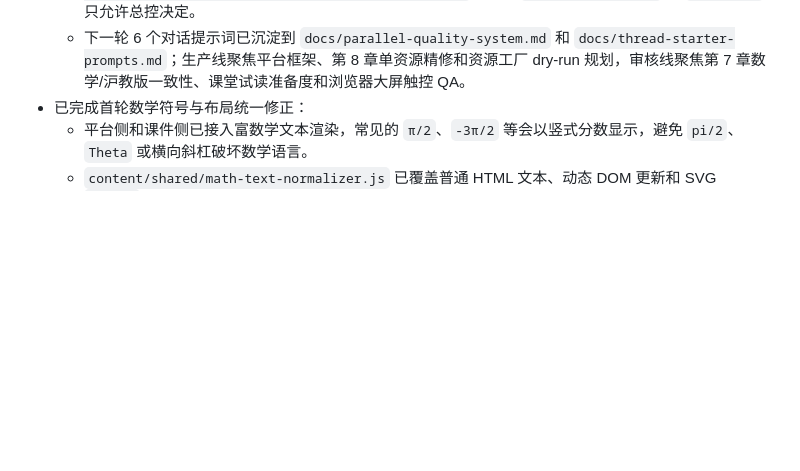
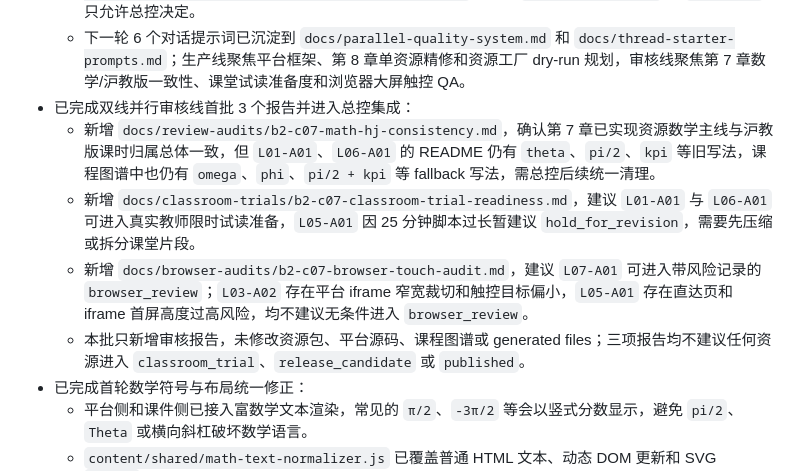
Before and after one commit to EasonZhangyichen/shanghai-hs-math-teaching-aids, a Markdown page: docs/01-current-state.md, the part around one of its changes. GitHub-like rendering; blank space fills up the shorter version.

Commit message:
docs: integrate b2 c07 audit batch

```diff
--- a/docs/01-current-state.md
+++ b/docs/01-current-state.md
@@ -167,6 +167,11 @@
   - 本模式只在写入范围互不重叠、总控逐批验收、统一再生 generated files、统一运行 `npm run verify` 的前提下启用。
   - 状态流收紧为 `draft -> self_checked_draft -> math_review -> browser_review -> classroom_trial -> release_candidate -> published`，其中 `release_candidate` 和 `published` 只允许总控决定。
   - 下一轮 6 个对话提示词已沉淀到 `docs/parallel-quality-system.md` 和 `docs/thread-starter-prompts.md`；生产线聚焦平台框架、第 8 章单资源精修和资源工厂 dry-run 规划，审核线聚焦第 7 章数学/沪教版一致性、课堂试读准备度和浏览器大屏触控 QA。
+- 已完成双线并行审核线首批 3 个报告并进入总控集成：
+  - 新增 `docs/review-audits/b2-c07-math-hj-consistency.md`，确认第 7 章已实现资源数学主线与沪教版课时归属总体一致，但 `L01-A01`、`L06-A01` 的 README 仍有 `theta`、`pi/2`、`kpi` 等旧写法，课程图谱中也仍有 `omega`、`phi`、`pi/2 + kpi` 等 fallback 写法，需总控后续统一清理。
+  - 新增 `docs/classroom-trials/b2-c07-classroom-trial-readiness.md`，建议 `L01-A01` 与 `L06-A01` 可进入真实教师限时试读准备，`L05-A01` 因 25 分钟脚本过长暂建议 `hold_for_revision`，需要先压缩或拆分课堂片段。
+  - 新增 `docs/browser-audits/b2-c07-browser-touch-audit.md`，建议 `L07-A01` 可进入带风险记录的 `browser_review`；`L03-A02` 存在平台 iframe 窄宽裁切和触控目标偏小，`L05-A01` 存在直达页和 iframe 首屏高度过高风险，均不建议无条件进入 `browser_review`。
+  - 本批只新增审核报告，未修改资源包、平台源码、课程图谱或 generated files；三项报告均不建议任何资源进入 `classroom_trial`、`release_candidate` 或 `published`。
 - 已完成首轮数学符号与布局统一修正：
   - 平台侧和课件侧已接入富数学文本渲染，常见的 `π/2`、`-3π/2` 等会以竖式分数显示，避免 `pi/2`、`Theta` 或横向斜杠破坏数学语言。
   - `content/shared/math-text-normalizer.js` 已覆盖普通 HTML 文本、动态 DOM 更新和 SVG `<text>` 中的简单 π 分数标签。
```
Also changed, not shown: other parts of docs/01-current-state.md (+1 -1 lines), docs/02-next-actions.md (+6 -1 lines).
